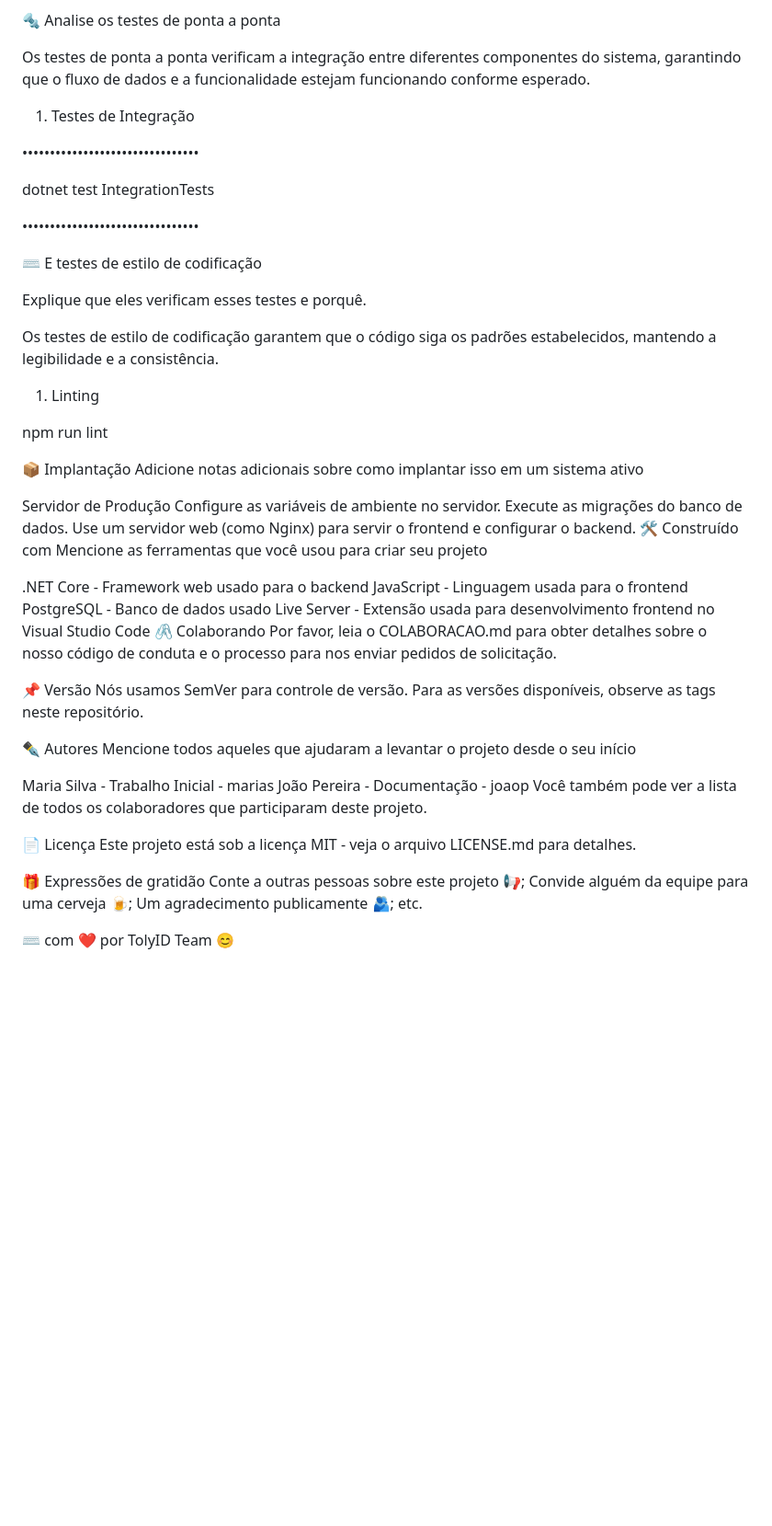
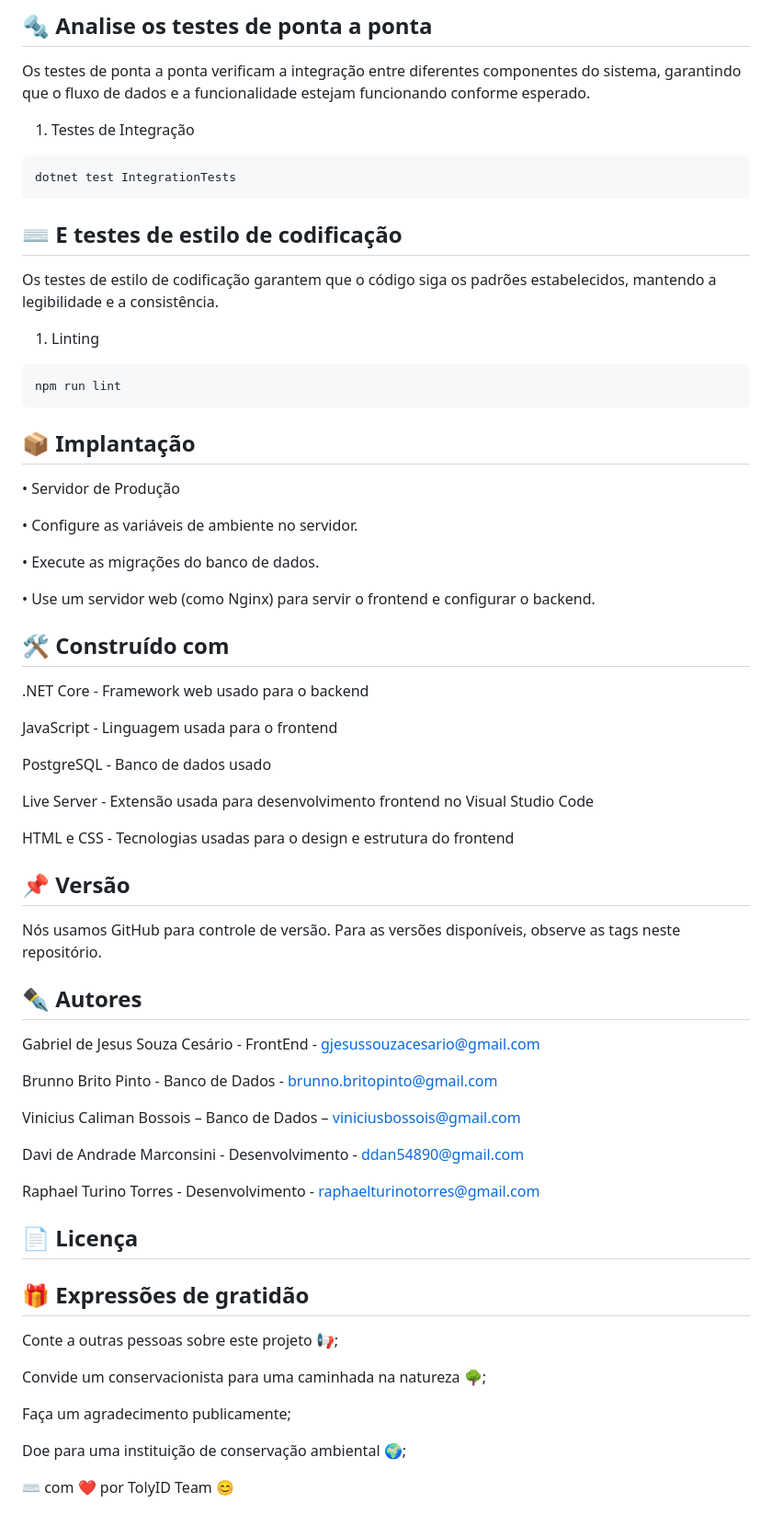
Before and after one commit to gabrielgjsc/TolyID, a Markdown page: README.md, the part around one of its changes. Shown at 92% size. GitHub-like rendering; blank space fills up the shorter version.

````diff
--- a/README.md
+++ b/README.md
@@ -98,61 +101,85 @@ npm test
 
 🔩 Analise os testes de ponta a ponta
+-
+
 
 Os testes de ponta a ponta verificam a integração entre diferentes componentes do sistema, garantindo que o fluxo de dados e a funcionalidade estejam funcionando conforme esperado.
 
 
 1. Testes de Integração
 
-••••••••••••••••••••••••••••••••
-
+```
 dotnet test IntegrationTests
-
-••••••••••••••••••••••••••••••••
+```
 
 ⌨️ E testes de estilo de codificação
-
-Explique que eles verificam esses testes e porquê.
+-
 
 Os testes de estilo de codificação garantem que o código siga os padrões estabelecidos, mantendo a legibilidade e a consistência.
 
 1. Linting
 
+```
 npm run lint
+```
 
 📦 Implantação
-Adicione notas adicionais sobre como implantar isso em um sistema ativo
+-
 
-Servidor de Produção
-Configure as variáveis de ambiente no servidor.
-Execute as migrações do banco de dados.
-Use um servidor web (como Nginx) para servir o frontend e configurar o backend.
+• Servidor de Produção
+
+  • Configure as variáveis de ambiente no servidor.
+
+  • Execute as migrações do banco de dados.
+
+  • Use um servidor web (como Nginx) para servir o frontend e configurar o backend.
+
 🛠️ Construído com
-Mencione as ferramentas que você usou para criar seu projeto
+-
 
 .NET Core - Framework web usado para o backend
+
 JavaScript - Linguagem usada para o frontend
+
 PostgreSQL - Banco de dados usado
+
 Live Server - Extensão usada para desenvolvimento frontend no Visual Studio Code
-🖇️ Colaborando
-Por favor, leia o COLABORACAO.md para obter detalhes sobre o nosso código de conduta e o processo para nos enviar pedidos de solicitação.
+
+HTML e CSS - Tecnologias usadas para o design e estrutura do frontend
+
 
 📌 Versão
-Nós usamos SemVer para controle de versão. Para as versões disponíveis, observe as tags neste repositório.
+-
+
+Nós usamos GitHub para controle de versão. Para as versões disponíveis, observe as tags neste repositório.
 
 ✒️ Autores
-Mencione todos aqueles que ajudaram a levantar o projeto desde o seu início
+-
 
-Maria Silva - Trabalho Inicial - marias
-João Pereira - Documentação - joaop
-Você também pode ver a lista de todos os colaboradores que participaram deste projeto.
+Gabriel de Jesus Souza Cesário - FrontEnd - gjesussouzacesario@gmail.com
+
+Brunno Brito Pinto -  Banco de Dados - brunno.britopinto@gmail.com
+
+Vinicius Caliman Bossois  – Banco de Dados – viniciusbossois@gmail.com
+
+Davi de Andrade Marconsini - Desenvolvimento - ddan54890@gmail.com
+
+Raphael Turino Torres - Desenvolvimento - raphaelturinotorres@gmail.com
+
 
 📄 Licença
-Este projeto está sob a licença MIT - veja o arquivo LICENSE.md para detalhes.
+-
 
 🎁 Expressões de gratidão
+-
+
 Conte a outras pessoas sobre este projeto 📢;
-Convide alguém da equipe para uma cerveja 🍺;
-Um agradecimento publicamente 🫂;
-etc.
+
+Convide um conservacionista para uma caminhada na natureza 🌳;
+
+Faça um agradecimento publicamente;
+
+Doe para uma instituição de conservação ambiental 🌍;
+
 
 ⌨️ com ❤️ por TolyID Team 😊
````
Also changed, not shown: other parts of README.md (+27 -24 lines).
